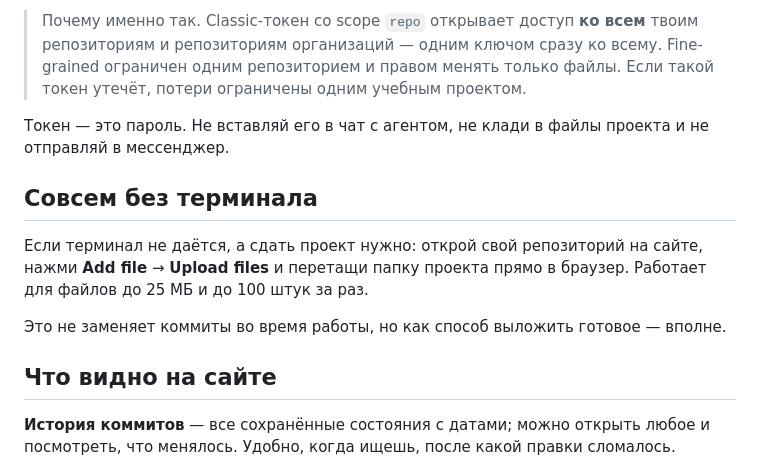
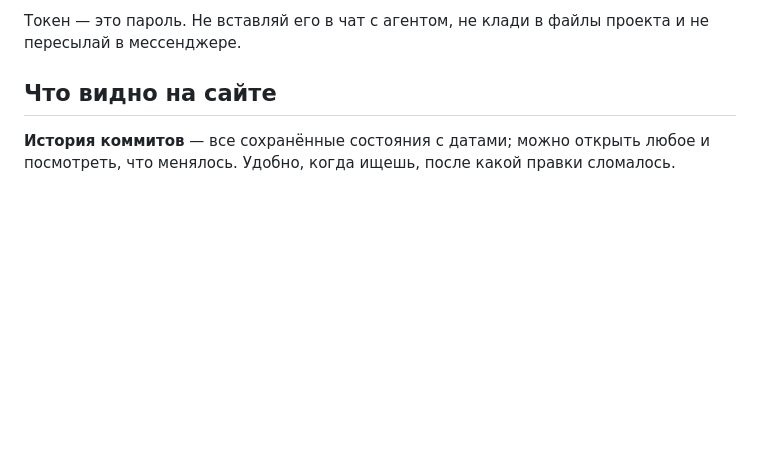
Before and after one commit to arevan/workshop, a Markdown page: content/guide/05-git.md, the part around one of its changes. GitHub-like rendering; blank space fills up the shorter version.

```diff
--- a/content/guide/05-git.md
+++ b/content/guide/05-git.md
@@ -77,13 +73,5 @@ gh auth login
 
-> Почему именно так. Classic-токен со scope `repo` открывает доступ **ко всем** твоим репозиториям и репозиториям организаций — одним ключом сразу ко всему. Fine-grained ограничен одним репозиторием и правом менять только файлы. Если такой токен утечёт, потери ограничены одним учебным проектом.
-
-Токен — это пароль. Не вставляй его в чат с агентом, не клади в файлы проекта и не отправляй в мессенджер.
-
-## Совсем без терминала
-
-Если терминал не даётся, а сдать проект нужно: открой свой репозиторий на сайте, нажми **Add file** → **Upload files** и перетащи папку проекта прямо в браузер. Работает для файлов до 25 МБ и до 100 штук за раз.
-
-Это не заменяет коммиты во время работы, но как способ выложить готовое — вполне.
+Токен — это пароль. Не вставляй его в чат с агентом, не клади в файлы проекта и не пересылай в мессенджере.
 
 ## Что видно на сайте
 
```
Also changed, not shown: other parts of content/guide/05-git.md (+27 -31 lines).
